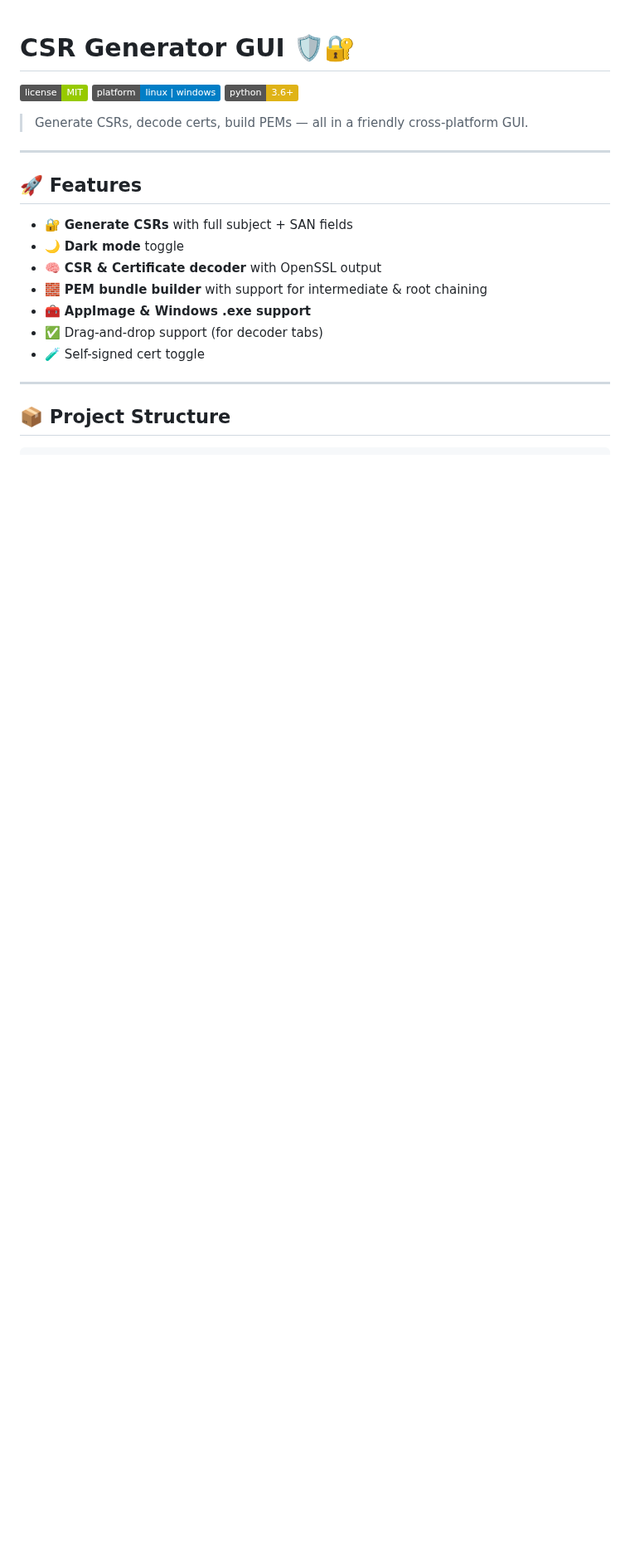
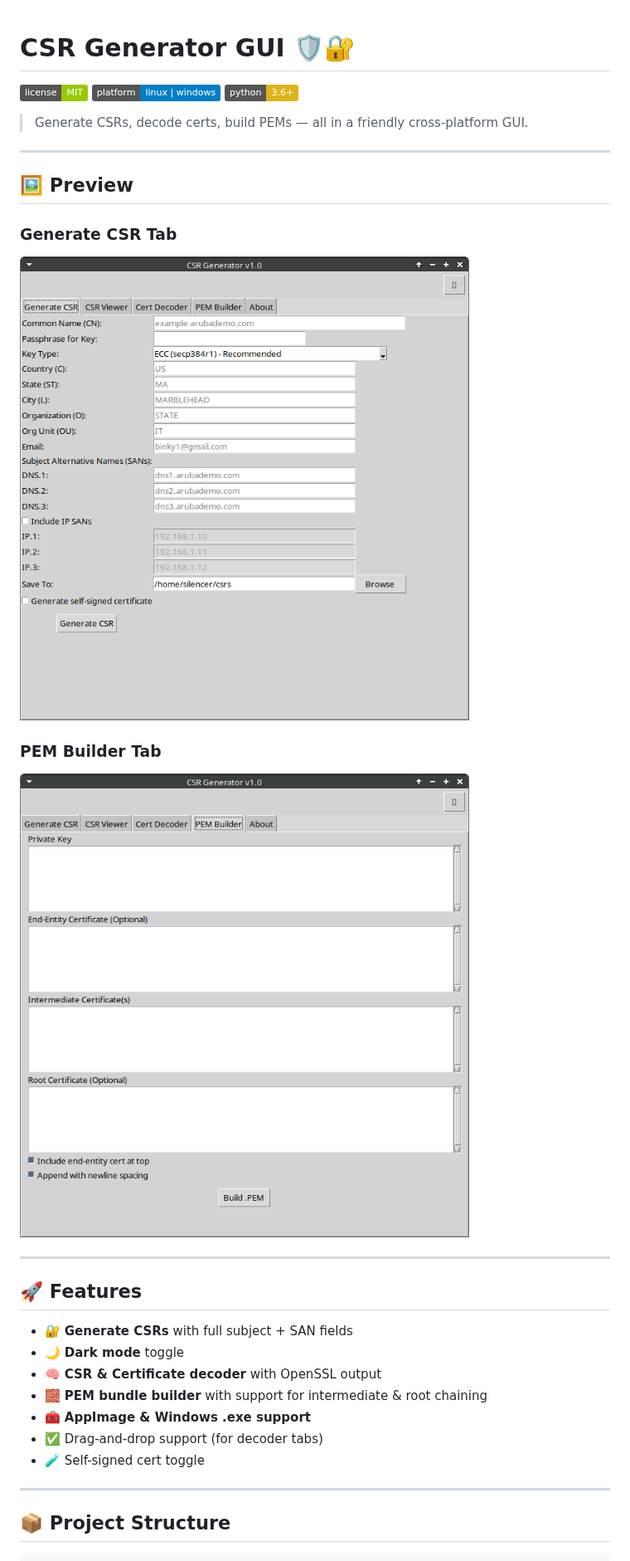
Before and after one commit to th3r3isnospoon/csr-generator, a Markdown page: README.md, the part around one of its changes. Shown at 83% size. Rendered like a GitHub page; pictures changed too: screenshots/csr_tab.png (added), screenshots/pem_builder_tab.png (added); badges without logos; blank space fills up the shorter version.

Commit message:
Add GUI screenshots to README

```diff
--- a/README.md
+++ b/README.md
@@ -5,6 +5,16 @@
 ![Python](https://img.shields.io/badge/python-3.6%2B-yellow.svg)
 
 > Generate CSRs, decode certs, build PEMs — all in a friendly cross-platform GUI.
+
+---
+
+## 🖼️ Preview
+
+### Generate CSR Tab
+![CSR Tab](screenshots/csr_tab.png)
+
+### PEM Builder Tab
+![PEM Builder Tab](screenshots/pem_builder_tab.png)
 
 ---
 
```
Also changed, not shown: other parts of README.md (+1 -0 lines).
